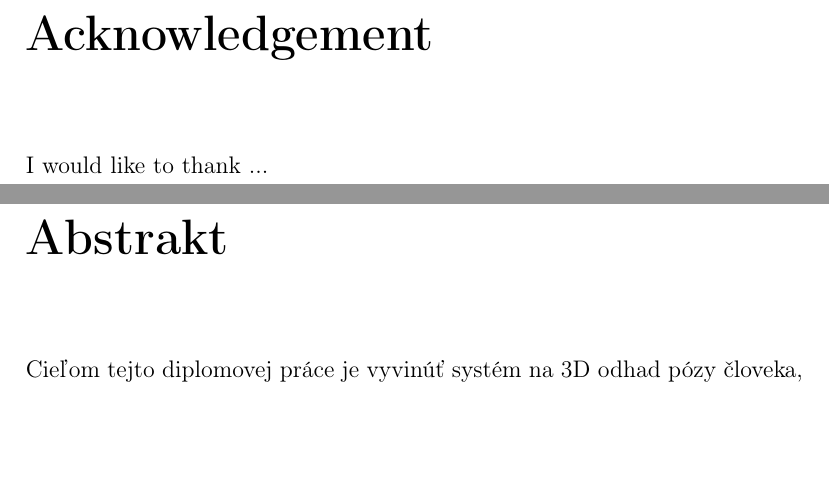
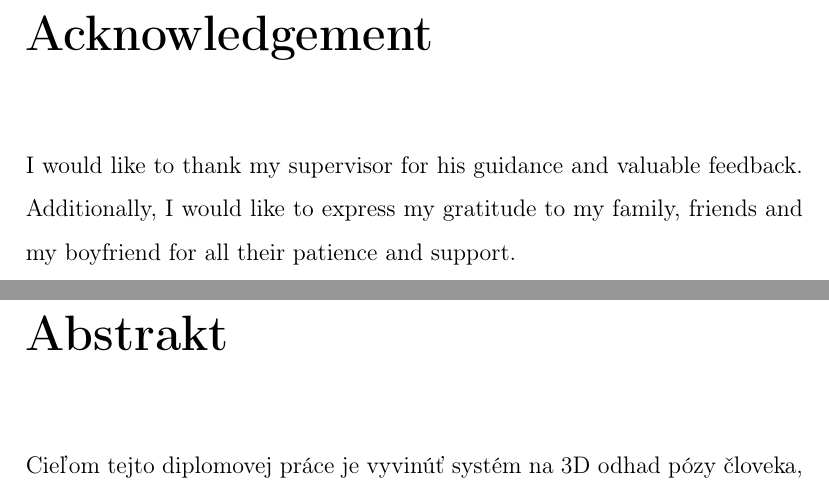
Before and after one commit to danasko/master_thesis, a LaTeX thesis (document/main.tex): two parts of pages 5 and 6 of 73, joined at a grey line, cut so that both start at the same text, the shorter picture padded with empty space. Compiled offline with pdfLaTeX.

Commit message:
doc acknowledgement

```diff
--- a/document/main.tex
+++ b/document/main.tex
@@ -143,7 +143,8 @@ supervisor.
 
 
 \chapter*{Acknowledgement}\label{chap:thank_you}
-I would like to thank ... % TODO dopisat nakoniec
+I would like to thank my supervisor for his guidance and valuable feedback. Additionally, I would like to express my gratitude to
+my family, friends and my boyfriend for all their patience and support.
 
 \chapter*{Abstrakt}\label{chap:abstract_sk}
 Cieľom tejto diplomovej práce je vyvinúť systém na 3D odhad pózy človeka, založený na neurónovej sieti, ktorý má na vstupe trojdimenzionálne dáta (vo forme mračna bodov alebo hĺbkovej mapy) a na výstupe vracia 3D koordináty vrcholov kostry. Naším zámerom je predstavenie nášho vlastného prístupu, ako aj implementácia niekoľkých existujúcich modelov, vynikajúcich svojimi výsledkami v rámci danej problematiky. Jednotlivé metódy následne evaluujeme na referenčných databázach, a porovnáme s doposiaľ najlepšími výsledkami dosiahnutými na uvedených dátach.
```
Also changed, not shown: 1 other file.
